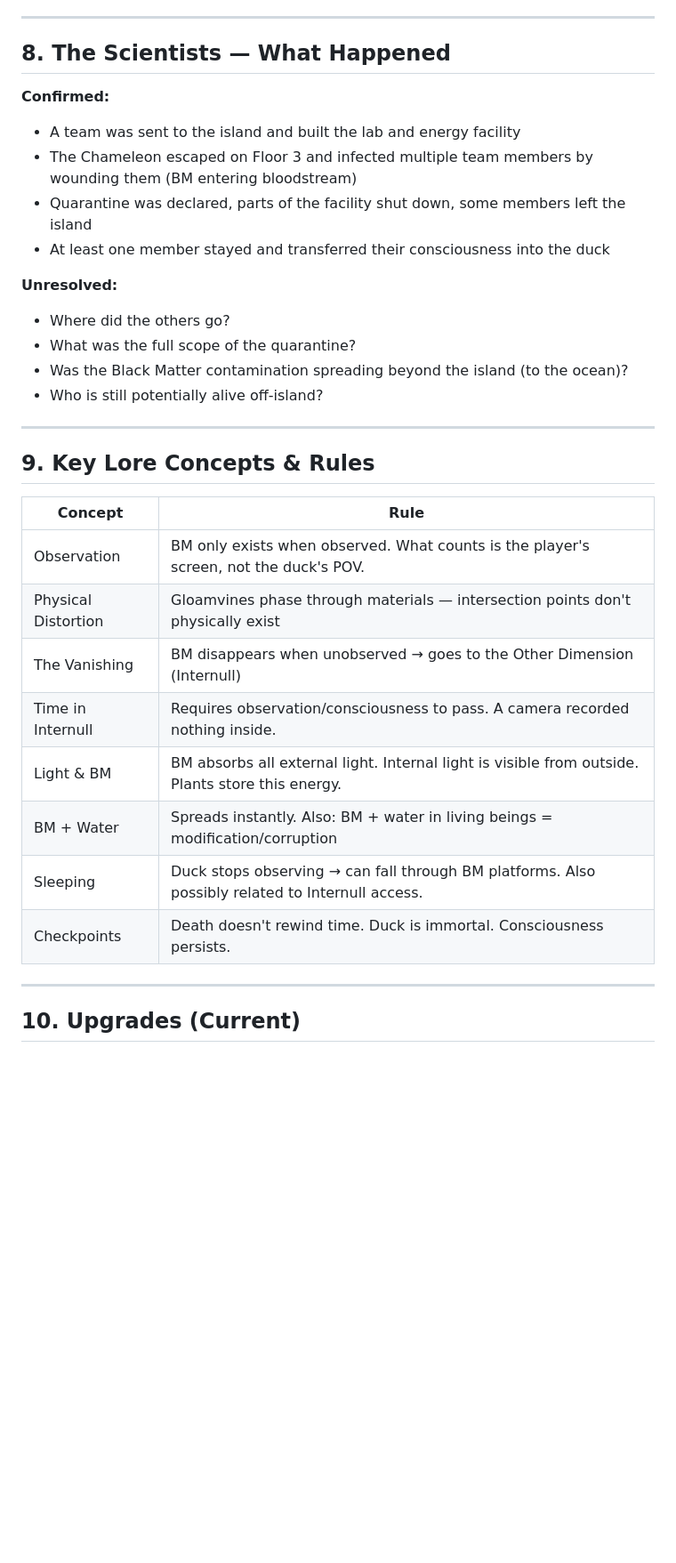
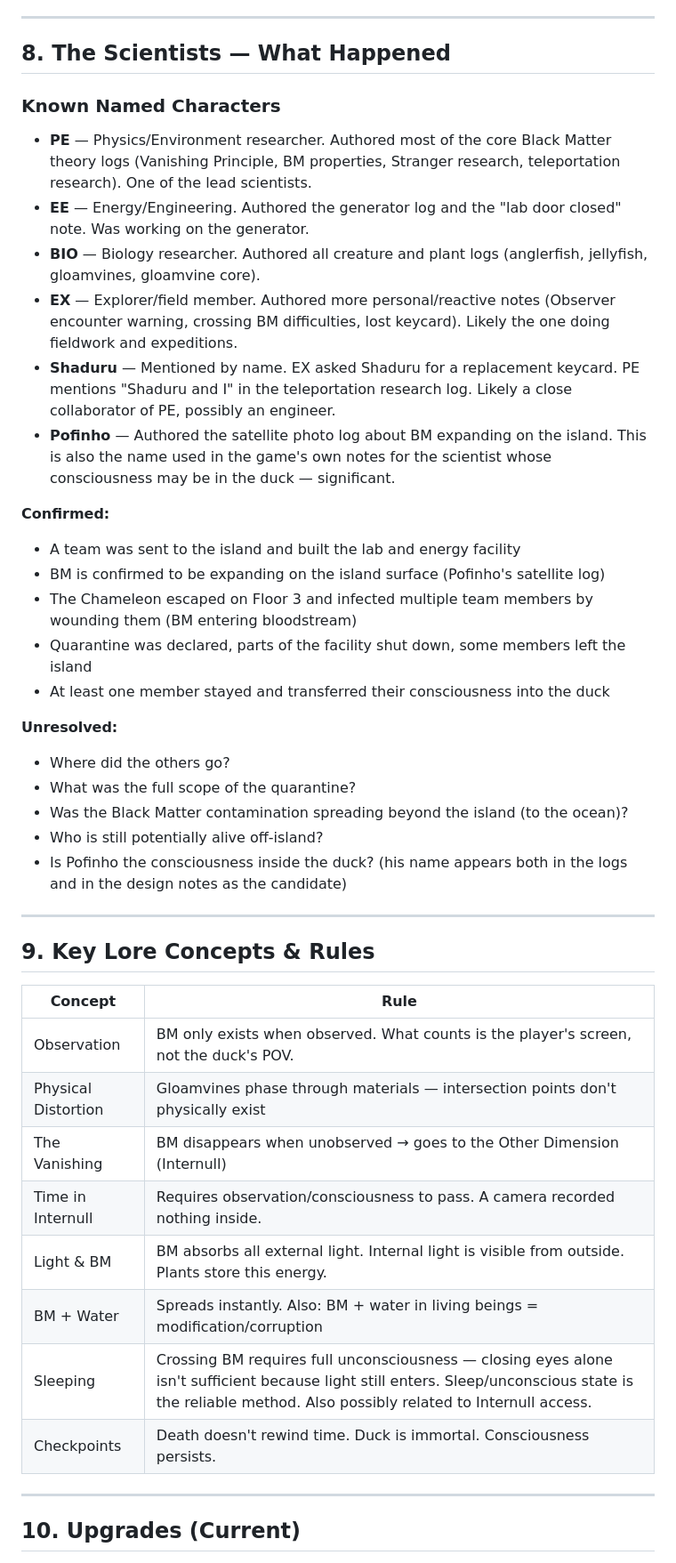
Before and after one commit to heldergomesramos/pato-em-fradelos-wiki, a Markdown page: CONTEXT.md, the part around one of its changes. Shown at 89% size. GitHub-like rendering; blank space fills up the shorter version.

```diff
--- a/CONTEXT.md
+++ b/CONTEXT.md
@@ -185,32 +220,45 @@ Where Black Matter goes when it disappears (when not observed). Properties:
 
 ## 8. The Scientists — What Happened
 
+### Known Named Characters
+
+- **PE** — Physics/Environment researcher. Authored most of the core Black Matter theory logs (Vanishing Principle, BM properties, Stranger research, teleportation research). One of the lead scientists.
+- **EE** — Energy/Engineering. Authored the generator log and the "lab door closed" note. Was working on the generator.
+- **BIO** — Biology researcher. Authored all creature and plant logs (anglerfish, jellyfish, gloamvines, gloamvine core).
+- **EX** — Explorer/field member. Authored more personal/reactive notes (Observer encounter warning, crossing BM difficulties, lost keycard). Likely the one doing fieldwork and expeditions.
+- **Shaduru** — Mentioned by name. EX asked Shaduru for a replacement keycard. PE mentions "Shaduru and I" in the teleportation research log. Likely a close collaborator of PE, possibly an engineer.
+- **Pofinho** — Authored the satellite photo log about BM expanding on the island. This is also the name used in the game's own notes for the scientist whose consciousness may be in the duck — significant.
+
 **Confirmed:**
+
 - A team was sent to the island and built the lab and energy facility
+- BM is confirmed to be expanding on the island surface (Pofinho's satellite log)
 - The Chameleon escaped on Floor 3 and infected multiple team members by wounding them (BM entering bloodstream)
 - Quarantine was declared, parts of the facility shut down, some members left the island
 - At least one member stayed and transferred their consciousness into the duck
 
 **Unresolved:**
+
 - Where did the others go?
 - What was the full scope of the quarantine?
 - Was the Black Matter contamination spreading beyond the island (to the ocean)?
 - Who is still potentially alive off-island?
+- Is Pofinho the consciousness inside the duck? (his name appears both in the logs and in the design notes as the candidate)
 
 ---
 
 ## 9. Key Lore Concepts & Rules
 
-| Concept | Rule |
-|---|---|
-| Observation | BM only exists when observed. What counts is the player's screen, not the duck's POV. |
-| Physical Distortion | Gloamvines phase through materials — intersection points don't physically exist |
-| The Vanishing | BM disappears when unobserved → goes to the Other Dimension (Internull) |
-| Time in Internull | Requires observation/consciousness to pass. A camera recorded nothing inside. |
-| Light & BM | BM absorbs all external light. Internal light is visible from outside. Plants store this energy. |
-| BM + Water | Spreads instantly. Also: BM + water in living beings = modification/corruption |
-| Sleeping | Duck stops observing → can fall through BM platforms. Also possibly related to Internull access. |
-| Checkpoints | Death doesn't rewind time. Duck is immortal. Consciousness persists. |
+| Concept             | Rule                                                                                                                                                                                                   |
+| ------------------- | ------------------------------------------------------------------------------------------------------------------------------------------------------------------------------------------------------ |
+| Observation         | BM only exists when observed. What counts is the player's screen, not the duck's POV.                                                                                                                  |
+| Physical Distortion | Gloamvines phase through materials — intersection points don't physically exist                                                                                                                        |
+| The Vanishing       | BM disappears when unobserved → goes to the Other Dimension (Internull)                                                                                                                                |
+| Time in Internull   | Requires observation/consciousness to pass. A camera recorded nothing inside.                                                                                                                          |
+| Light & BM          | BM absorbs all external light. Internal light is visible from outside. Plants store this energy.                                                                                                       |
+| BM + Water          | Spreads instantly. Also: BM + water in living beings = modification/corruption                                                                                                                         |
+| Sleeping            | Crossing BM requires full unconsciousness — closing eyes alone isn't sufficient because light still enters. Sleep/unconscious state is the reliable method. Also possibly related to Internull access. |
+| Checkpoints         | Death doesn't rewind time. Duck is immortal. Consciousness persists.                                                                                                                                   |
 
 ---
 
```
Also changed, not shown: other parts of CONTEXT.md (+55 -19 lines).
